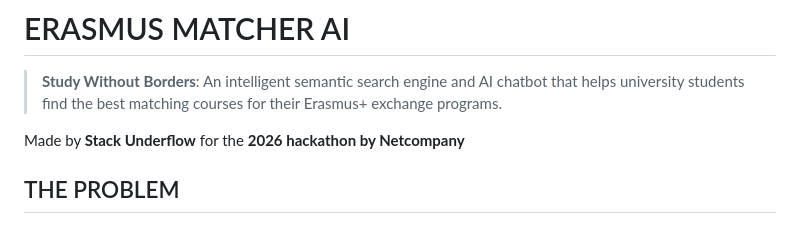
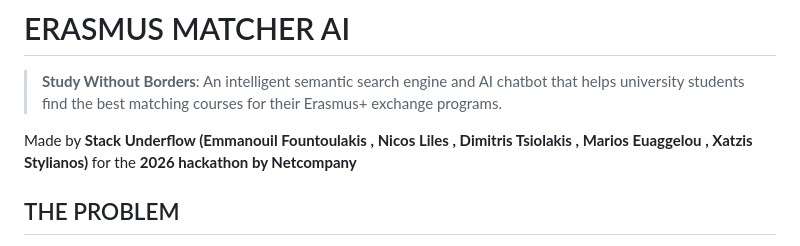
Before and after one commit to manosfnt/Erasmus-Course-Matcher---Hackathon-Group-Project, a Markdown page: README.md, the part around the change. Rendered like a GitHub page.

```diff
--- a/README.md
+++ b/README.md
@@ -1,7 +1,7 @@
 # ERASMUS MATCHER AI
 > **Study Without Borders**:  An intelligent semantic search engine and AI chatbot that helps university students find the best matching courses for their Erasmus+ exchange programs.
 
-Made by **Stack Underflow** for the **2026 hackathon by Netcompany**
+Made by **Stack Underflow (Emmanouil Fountoulakis , Nicos Liles , Dimitris Tsiolakis , Marios Euaggelou , Xatzis Stylianos)** for the **2026 hackathon by Netcompany**
 
 ## THE PROBLEM
 > Currently, finding matching courses between a home university and a host university abroad is a highly manual, bureaucratic, and tedious process. Students spend weeks reading hundreds of pages of PDF syllabuses in foreign languages, trying to guess which courses correspond to their curriculum.
```
